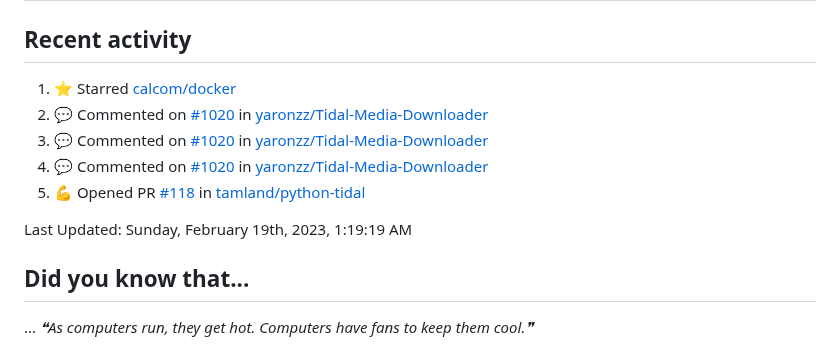
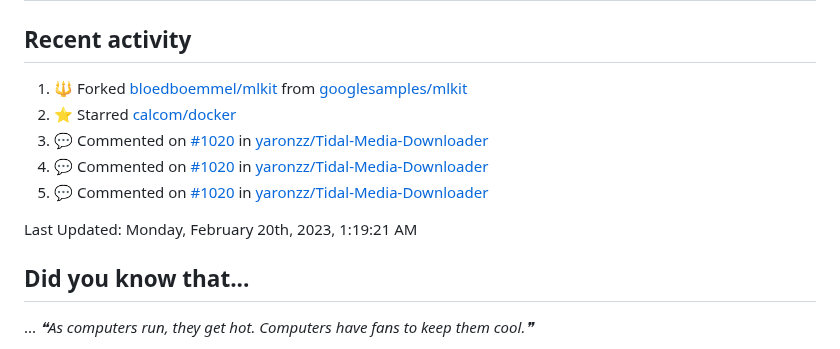
Before and after one commit to bloedboemmel/bloedboemmel, a Markdown page: README.md, the part around the change. Drawn GitHub-style.

Commit message:
☕ During a coffee-break my humble bot updated my activity

```diff
--- a/README.md
+++ b/README.md
@@ -92,15 +92,15 @@ I know this code is still quite messy. I will work on it at [My Connect4-Repo](h
 ## Stop stalking, start talking!
 ## Recent activity
 <!--RECENT_ACTIVITY:start-->
-1. ⭐ Starred [calcom/docker](https://github.com/calcom/docker)
-2. 💬 Commented on [#1020](https://github.com/yaronzz/Tidal-Media-Downloader/pull/1020#issuecomment-1332115114) in [yaronzz/Tidal-Media-Downloader](https://github.com/yaronzz/Tidal-Media-Downloader)
-3. 💬 Commented on [#1020](https://github.com/yaronzz/Tidal-Media-Downloader/pull/1020#issuecomment-1328755450) in [yaronzz/Tidal-Media-Downloader](https://github.com/yaronzz/Tidal-Media-Downloader)
-4. 💬 Commented on [#1020](https://github.com/yaronzz/Tidal-Media-Downloader/pull/1020#issuecomment-1326882859) in [yaronzz/Tidal-Media-Downloader](https://github.com/yaronzz/Tidal-Media-Downloader)
-5. 💪 Opened PR [#118](https://github.com/tamland/python-tidal/pull/118) in [tamland/python-tidal](https://github.com/tamland/python-tidal)
+1. 🔱 Forked [bloedboemmel/mlkit](https://github.com/bloedboemmel/mlkit) from [googlesamples/mlkit](https://github.com/googlesamples/mlkit)
+2. ⭐ Starred [calcom/docker](https://github.com/calcom/docker)
+3. 💬 Commented on [#1020](https://github.com/yaronzz/Tidal-Media-Downloader/pull/1020#issuecomment-1332115114) in [yaronzz/Tidal-Media-Downloader](https://github.com/yaronzz/Tidal-Media-Downloader)
+4. 💬 Commented on [#1020](https://github.com/yaronzz/Tidal-Media-Downloader/pull/1020#issuecomment-1328755450) in [yaronzz/Tidal-Media-Downloader](https://github.com/yaronzz/Tidal-Media-Downloader)
+5. 💬 Commented on [#1020](https://github.com/yaronzz/Tidal-Media-Downloader/pull/1020#issuecomment-1326882859) in [yaronzz/Tidal-Media-Downloader](https://github.com/yaronzz/Tidal-Media-Downloader)
 <!--RECENT_ACTIVITY:end-->
 
 <!--RECENT_ACTIVITY:last_update-->
-Last Updated: Sunday, February 19th, 2023, 1:19:19 AM
+Last Updated: Monday, February 20th, 2023, 1:19:21 AM
 <!--RECENT_ACTIVITY:last_update_end-->
 
 
```
